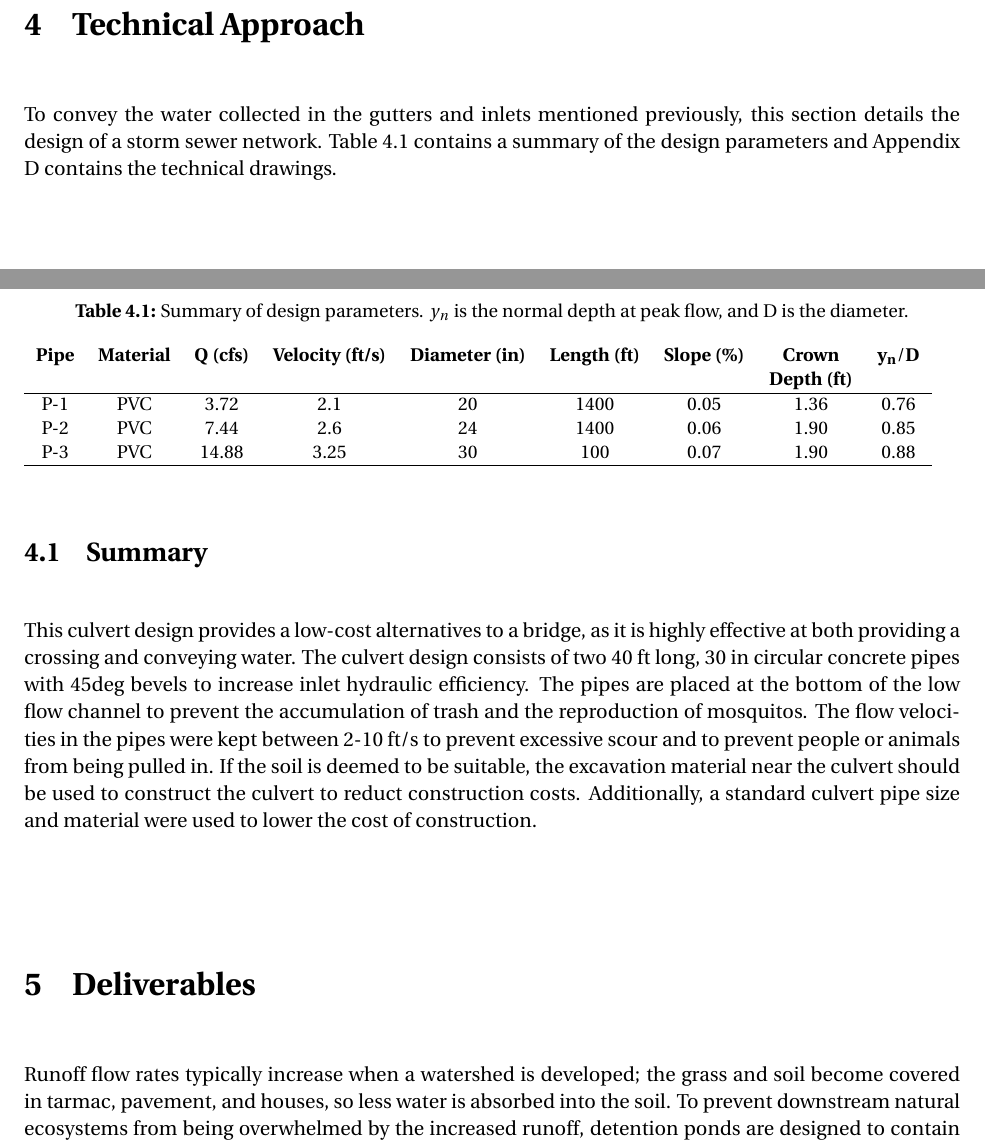
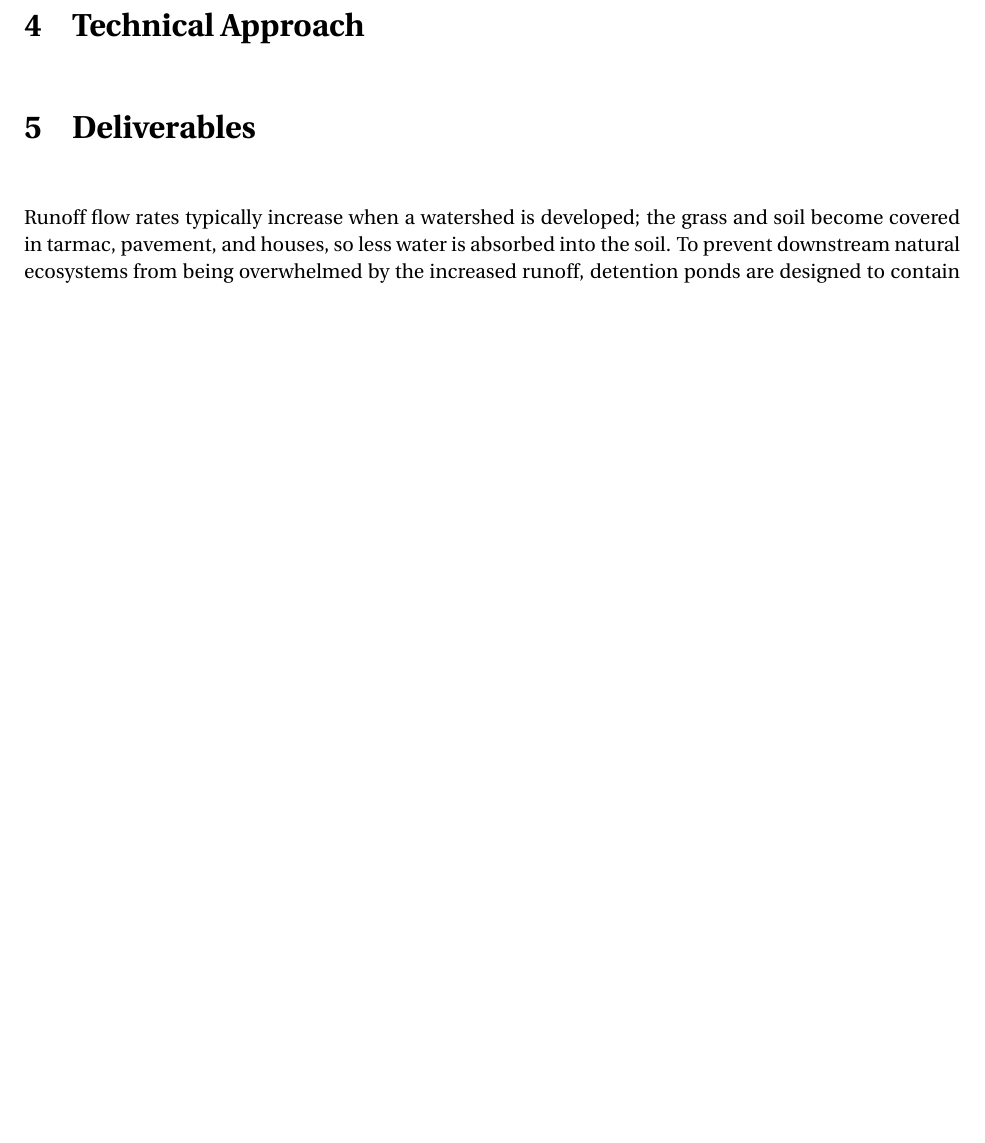
Before and after one commit to crhammon/ECI193A_UV_WorkPlan, a LaTeX document (ECI193A_WorkPlanFinal.tex): two parts of pages 8 and 9 of 12 before the commit and part of page 9 of 11 after it, the two joined at a grey line, cut so that both start at the same text, the shorter picture padded with empty space. Compiled offline with pdfLaTeX.

Commit message:
Working Again

```diff
--- a/ECI193A_WorkPlanFinal.tex
+++ b/ECI193A_WorkPlanFinal.tex
@@ -250,27 +255,7 @@ Trojan UV, whose technology the current UV disinfection system utilizes, claims
 \setcounter{table}{0}
 \chapter{Technical Approach}
 
-To convey the water collected in the gutters and inlets mentioned previously, this section details the design of a storm sewer network. Table 4.1 contains a summary of the design parameters and Appendix D contains the technical drawings.
 
-
-\begin{table}[H]
-\begin{small}
-\centering
-\caption{Summary of design parameters. $y_n$ is the normal depth at peak flow, and D is the diameter.}
-\begin{tabular}{cccccccp{15mm}c}
-
-\textbf{Pipe}&\textbf{Material}&\textbf{Q (cfs)}&\textbf{Velocity (ft/s)}&\textbf{Diameter (in)}&\textbf{Length (ft)} & \textbf{Slope (\%)} &\centering \textbf{Crown Depth (ft)}&$\mathbf{y_n/D}$\\ \hline
-P-1& PVC& 3.72 & 2.1& 20 & 1400 & 0.05 & \centering 1.36 & 0.76 \\
-P-2& PVC &  7.44& 2.6& 24& 1400& 0.06& \centering 1.90& 0.85\\
-P-3& PVC& 14.88& 3.25& 30& 100& 0.07& \centering 1.90& 0.88\\ \hline
-\end{tabular}
-\end{small}
-\end{table}
-
-
-\section{Summary}
-
-This culvert design provides a low-cost alternatives to a bridge, as it is highly effective at both providing a crossing and conveying water. The culvert design consists of two 40 ft long, 30 in circular concrete pipes with 45$\deg$ bevels to increase inlet hydraulic efficiency. The pipes are placed at the bottom of the low flow channel to prevent the accumulation of trash and the reproduction of mosquitos. The flow velocities in the pipes were kept between 2-10 ft/s to prevent excessive scour and to prevent people or animals from being pulled in. If the soil is deemed to be suitable, the excavation material near the culvert should be used to construct the culvert to reduct construction costs. Additionally, a standard culvert pipe size and material were used to lower the cost of construction. \\~\\
 
 
 %%%%%%%%%%%%%%%%%%%%%%%%%%%%%%%%%%%%%%%%%%%%%%%%%%%%%%%%%%%%
```
Also changed, not shown: bib.bib (+8 -11 lines), ECI193A_WorkPlanFinal.bbl, ECI193A_WorkPlanFinal.pdf, ECI193A_WorkPlanFinal.tex (5 more changed lines), 9 other files.
